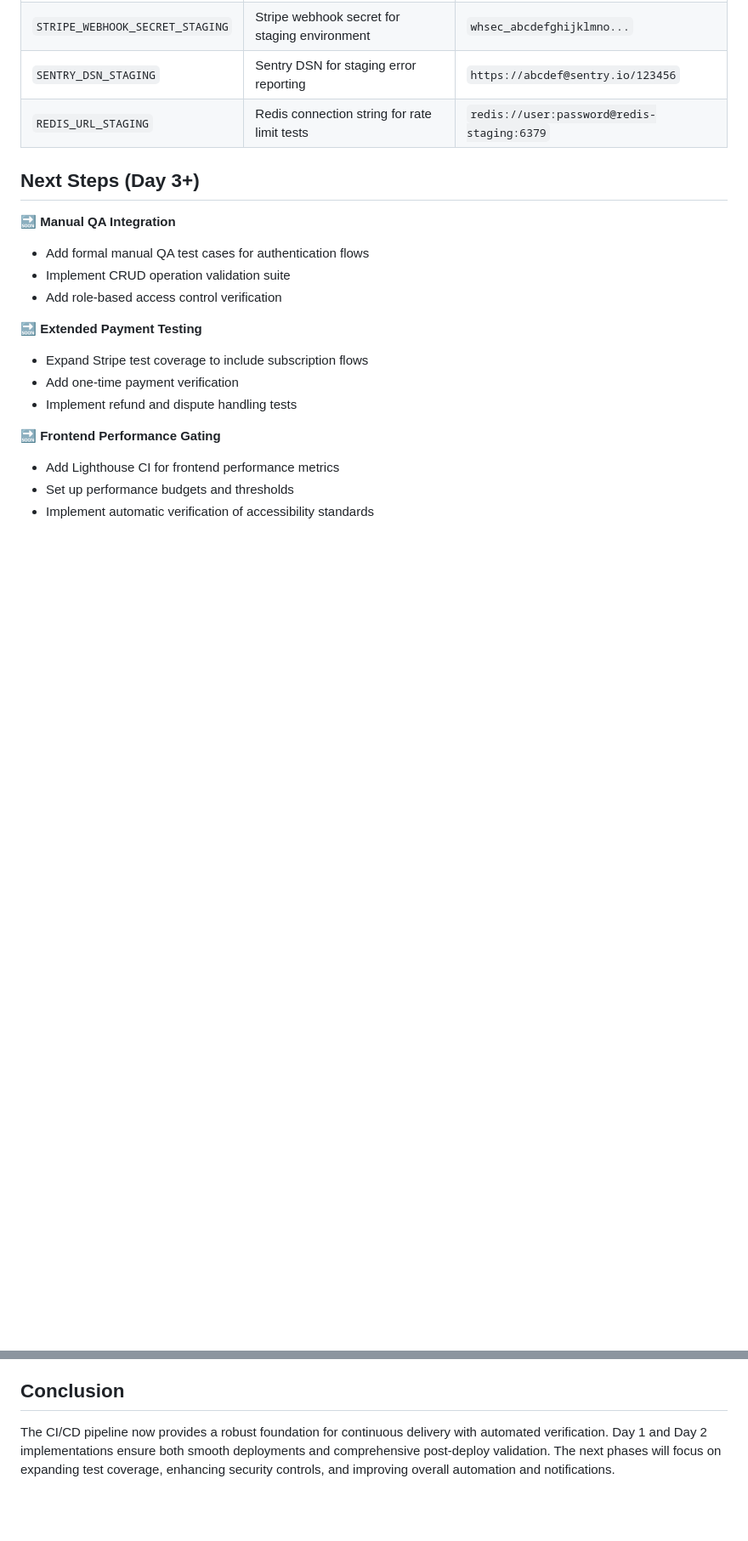
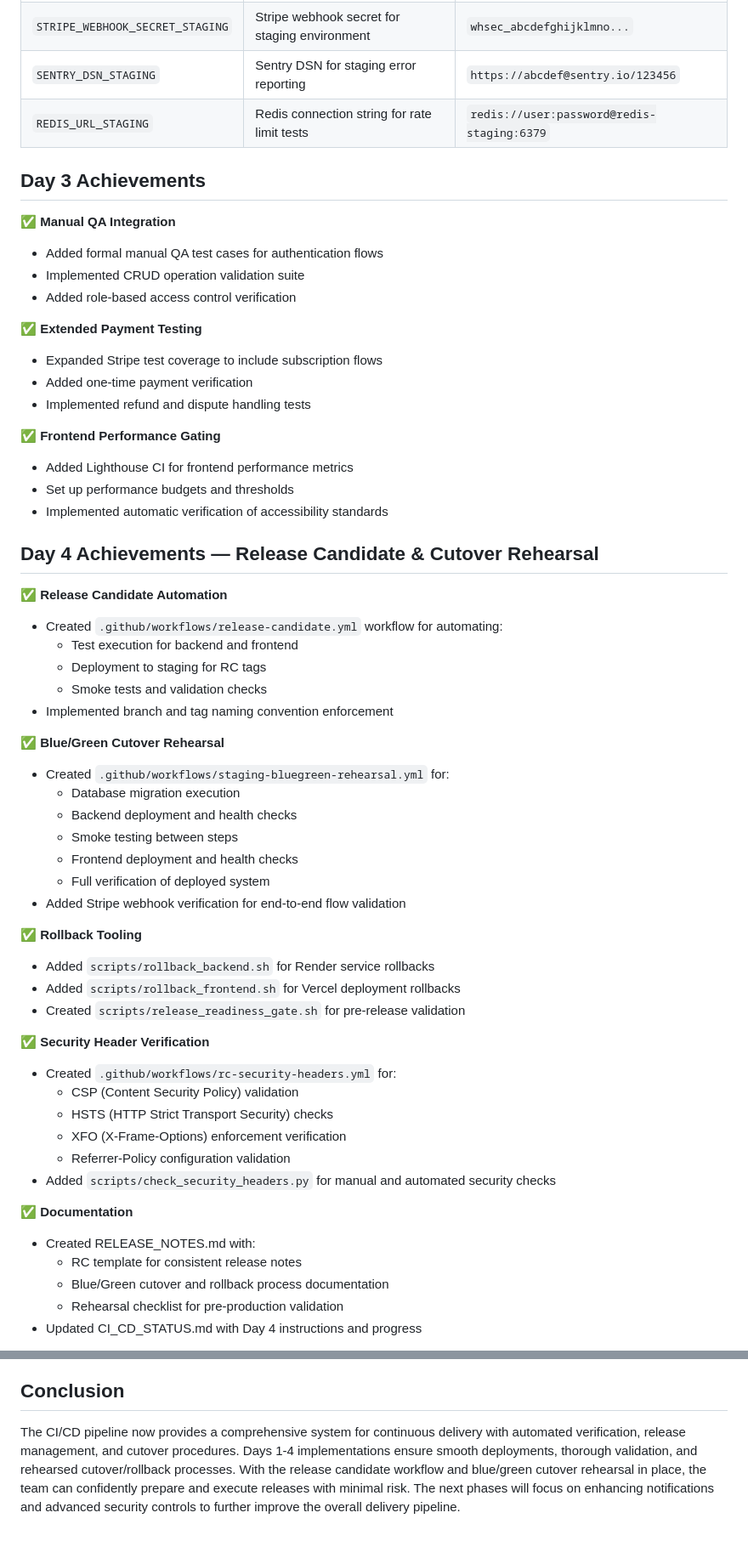
Before and after one commit to mjoyner1029/Property, a Markdown page: CI_CD_STATUS.md, 2 parts joined by grey strips. Shown: that part at 85% size. GitHub-like rendering; blank space fills up the shorter version.

Commit message:
docs(ci): update CI_CD_STATUS with Day 4 RC & rehearsal instructions

```diff
--- a/CI_CD_STATUS.md
+++ b/CI_CD_STATUS.md
@@ -89,19 +89,58 @@ The following secrets must be configured in the GitHub repository settings for t
 | `SENTRY_DSN_STAGING` | Sentry DSN for staging error reporting | `https://abcdef@sentry.io/123456` |
 | `REDIS_URL_STAGING` | Redis connection string for rate limit tests | `redis://user:password@redis-staging:6379` |
 
-## Next Steps (Day 3+)
+## Day 3 Achievements
 
-🔜 **Manual QA Integration**
-- Add formal manual QA test cases for authentication flows
-- Implement CRUD operation validation suite
-- Add role-based access control verification
+✅ **Manual QA Integration**
+- Added formal manual QA test cases for authentication flows
+- Implemented CRUD operation validation suite
+- Added role-based access control verification
 
-🔜 **Extended Payment Testing**
-- Expand Stripe test coverage to include subscription flows
-- Add one-time payment verification
-- Implement refund and dispute handling tests
+✅ **Extended Payment Testing**
+- Expanded Stripe test coverage to include subscription flows
+- Added one-time payment verification
+- Implemented refund and dispute handling tests
 
-🔜 **Frontend Performance Gating**
-- Add Lighthouse CI for frontend performance metrics
+✅ **Frontend Performance Gating**
+- Added Lighthouse CI for frontend performance metrics
 - Set up performance budgets and thresholds
-- Implement automatic verification of accessibility standards
+- Implemented automatic verification of accessibility standards
+
+## Day 4 Achievements — Release Candidate & Cutover Rehearsal
+
+✅ **Release Candidate Automation**
+- Created `.github/workflows/release-candidate.yml` workflow for automating:
+  - Test execution for backend and frontend
+  - Deployment to staging for RC tags
+  - Smoke tests and validation checks
+- Implemented branch and tag naming convention enforcement
+
+✅ **Blue/Green Cutover Rehearsal**
+- Created `.github/workflows/staging-bluegreen-rehearsal.yml` for:
+  - Database migration execution
+  - Backend deployment and health checks
+  - Smoke testing between steps
+  - Frontend deployment and health checks
+  - Full verification of deployed system
+- Added Stripe webhook verification for end-to-end flow validation
+
+✅ **Rollback Tooling**
+- Added `scripts/rollback_backend.sh` for Render service rollbacks
+- Added `scripts/rollback_frontend.sh` for Vercel deployment rollbacks
+- Created `scripts/release_readiness_gate.sh` for pre-release validation
+
+✅ **Security Header Verification**
+- Created `.github/workflows/rc-security-headers.yml` for:
+  - CSP (Content Security Policy) validation
+  - HSTS (HTTP Strict Transport Security) checks
+  - XFO (X-Frame-Options) enforcement verification
+  - Referrer-Policy configuration validation
+- Added `scripts/check_security_headers.py` for manual and automated security checks
+
+✅ **Documentation**
+- Created RELEASE_NOTES.md with:
+  - RC template for consistent release notes
+  - Blue/Green cutover and rollback process documentation
+  - Rehearsal checklist for pre-production validation
+- Updated CI_CD_STATUS.md with Day 4 instructions and progress
+
@@ -118,4 +192,4 @@ The following secrets must be configured in the GitHub repository settings for t
 
 ## Conclusion
 
-The CI/CD pipeline now provides a robust foundation for continuous delivery with automated verification. Day 1 and Day 2 implementations ensure both smooth deployments and comprehensive post-deploy validation. The next phases will focus on expanding test coverage, enhancing security controls, and improving overall automation and notifications.
+The CI/CD pipeline now provides a comprehensive system for continuous delivery with automated verification, release management, and cutover procedures. Days 1-4 implementations ensure smooth deployments, thorough validation, and rehearsed cutover/rollback processes. With the release candidate workflow and blue/green cutover rehearsal in place, the team can confidently prepare and execute releases with minimal risk. The next phases will focus on enhancing notifications and advanced security controls to further improve the overall delivery pipeline.
```
Also changed, not shown: other parts of CI_CD_STATUS.md (+35 -0 lines).
